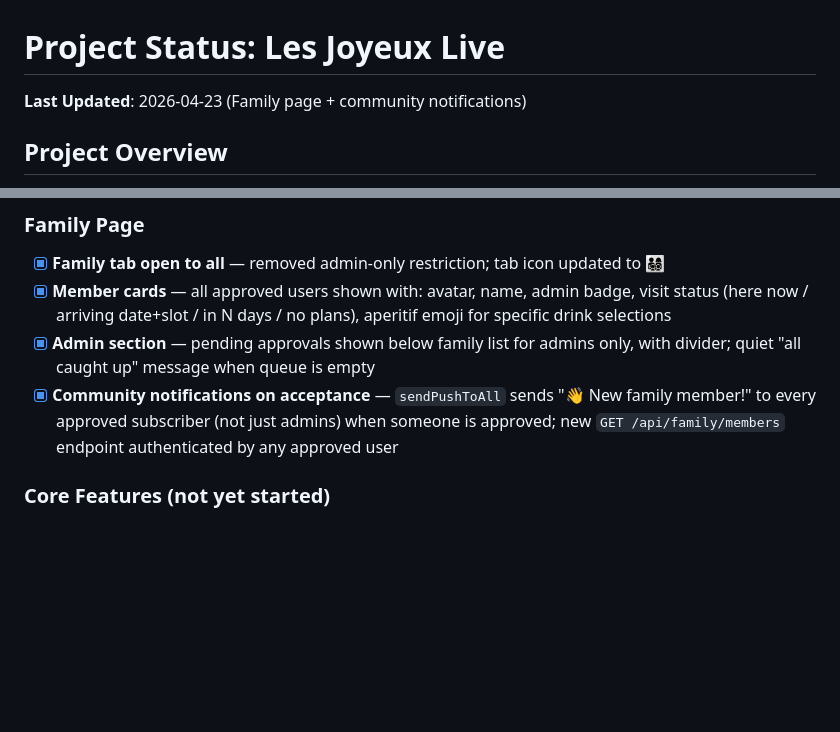
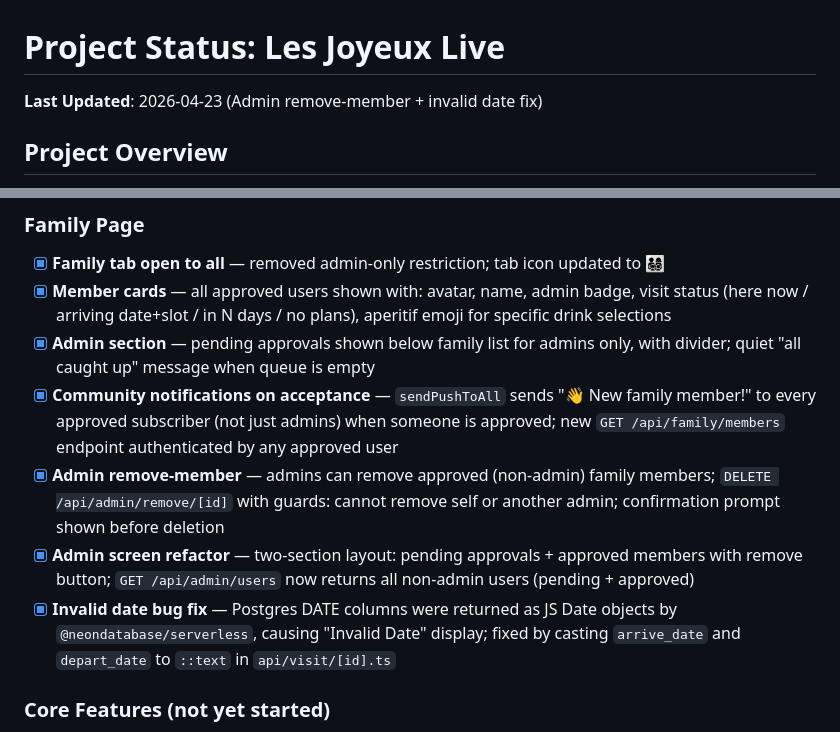
Before and after one commit to MarkHanlon/LesJoyeuxLive, a Markdown page: PROJECT_STATUS.md, 2 parts joined by grey strips. Drawn GitHub-style; blank space fills up the shorter version.

Commit message:
Update PROJECT_STATUS: admin remove-member, date fix, admin screen refactor

```diff
--- a/PROJECT_STATUS.md
+++ b/PROJECT_STATUS.md
@@ -1,6 +1,6 @@
 # Project Status: Les Joyeux Live
 
-**Last Updated**: 2026-04-23 (Family page + community notifications)
+**Last Updated**: 2026-04-23 (Admin remove-member + invalid date fix)
 
 ## Project Overview
 Family organization Progressive Web App using Expo, Expo Router, and Neon Postgres (via `@neondatabase/serverless`) with secure API Routes pattern.
@@ -90,6 +90,9 @@ _Nothing actively in progress — ready for next feature._
 - [x] **Member cards** — all approved users shown with: avatar, name, admin badge, visit status (here now / arriving date+slot / in N days / no plans), aperitif emoji for specific drink selections
 - [x] **Admin section** — pending approvals shown below family list for admins only, with divider; quiet "all caught up" message when queue is empty
 - [x] **Community notifications on acceptance** — `sendPushToAll` sends "👋 New family member!" to every approved subscriber (not just admins) when someone is approved; new `GET /api/family/members` endpoint authenticated by any approved user
+- [x] **Admin remove-member** — admins can remove approved (non-admin) family members; `DELETE /api/admin/remove/[id]` with guards: cannot remove self or another admin; confirmation prompt shown before deletion
+- [x] **Admin screen refactor** — two-section layout: pending approvals + approved members with remove button; `GET /api/admin/users` now returns all non-admin users (pending + approved)
+- [x] **Invalid date bug fix** — Postgres DATE columns were returned as JS Date objects by `@neondatabase/serverless`, causing "Invalid Date" display; fixed by casting `arrive_date` and `depart_date` to `::text` in `api/visit/[id].ts`
 
 ### Core Features (not yet started)
 - [ ] Family calendar/scheduling feature
```
